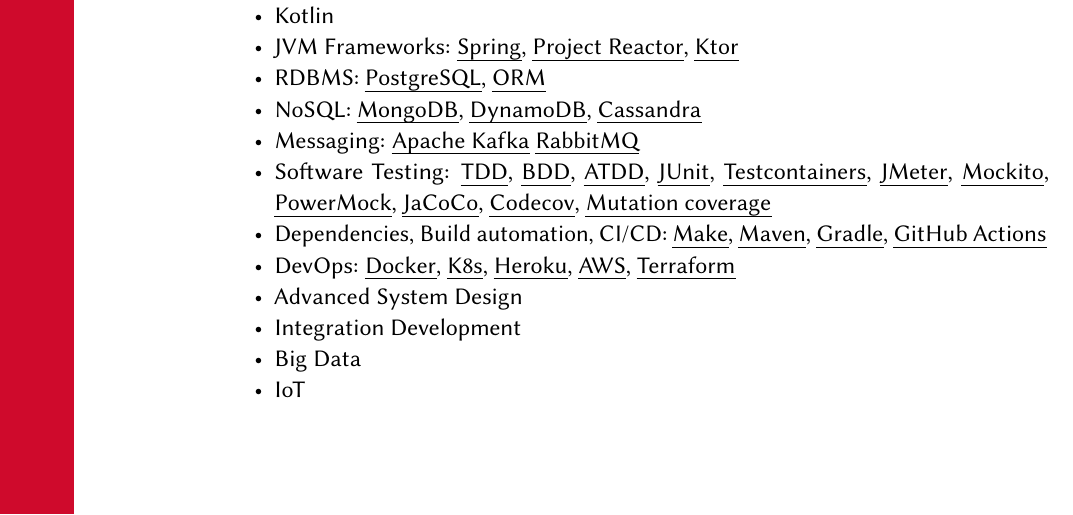
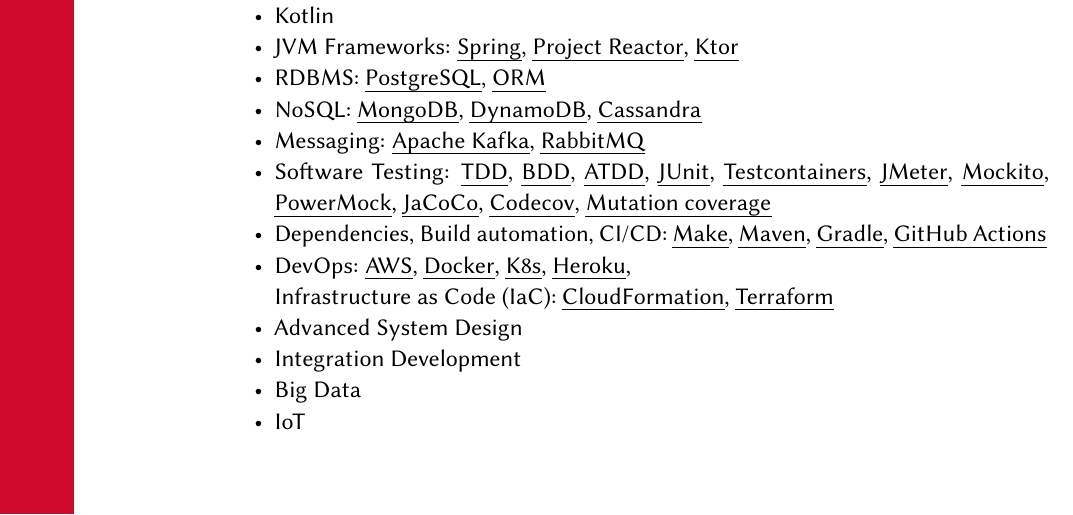
Before and after one commit to h1alexbel/knowledge-base, a LaTeX document (syllabus/syllabus.tex): part of page 1 of 2, cut so that both start at the same text. Compiled offline with pdfLaTeX.

Commit message:
added IaC, fixed typos;

```diff
--- a/syllabus/syllabus.tex
+++ b/syllabus/syllabus.tex
@@ -85,11 +85,14 @@
 	\href{https://gradle.org}{Gradle},
 	\href{https://gradle.org}{GitHub Actions}
 \item DevOps:
-	\href{https://www.docker.com}{Docker},
-	\href{https://kubernetes.io}{K8s},
-	\href{https://www.heroku.com}{Heroku},
-	\href{https://aws.amazon.com/}{AWS},
-	\href{https://www.terraform.io}{Terraform}
+\href{https://aws.amazon.com/}{AWS},
+\href{https://www.docker.com}{Docker},
+\href{https://kubernetes.io}{K8s},
+\href{https://www.heroku.com}{Heroku},
+\\
+Infrastructure as Code (IaC):
+\href{https://aws.amazon.com/cloudformation/}{CloudFormation},
+\href{https://www.terraform.io}{Terraform}
 \item Advanced System Design
 \item Integration Development
 \item Big Data
```
Also changed, not shown: syllabus/syllabus.tex (2 more changed lines).
